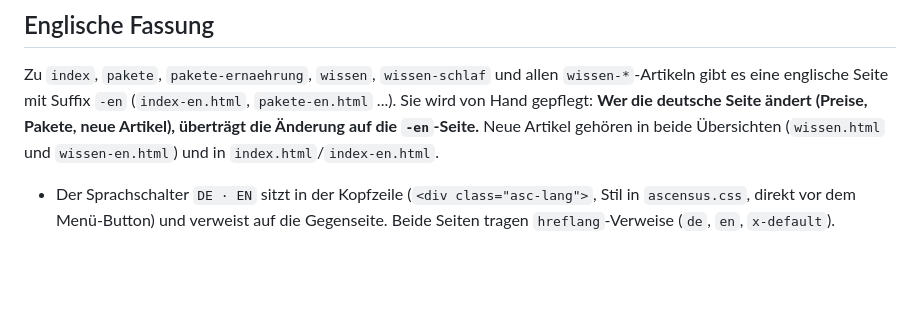
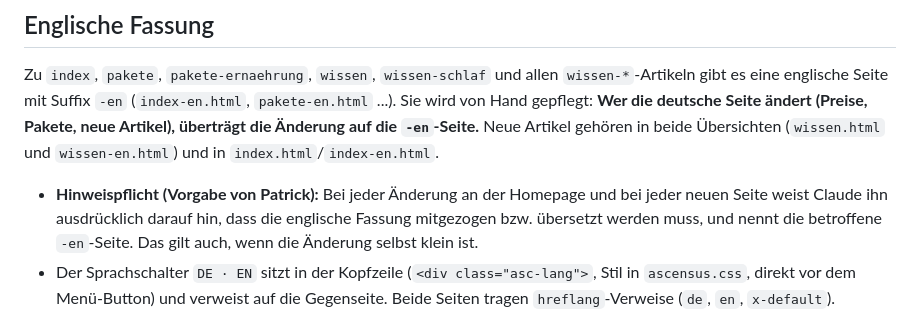
Before and after one commit to ViaAscensus/ascensus-homepage, a Markdown page: CLAUDE.md, the part around the change. Rendered like a GitHub page; blank space fills up the shorter version.

Commit message:
CLAUDE.md: Hinweispflicht zur englischen Fassung
Co-Authored-By: Claude Sonnet 5.5 <noreply@anthropic.com>
Claude-Session: https://claude.ai/code/session_01RY7RZnTqDdZgP2AjjG1tdd

```diff
--- a/CLAUDE.md
+++ b/CLAUDE.md
@@ -136,6 +136,10 @@ deutsche Seite ändert (Preise, Pakete, neue Artikel), überträgt die Änderung
 die `-en`-Seite.** Neue Artikel gehören in beide Übersichten (`wissen.html` und
 `wissen-en.html`) und in `index.html`/`index-en.html`.
 
+- **Hinweispflicht (Vorgabe von Patrick):** Bei jeder Änderung an der Homepage
+  und bei jeder neuen Seite weist Claude ihn ausdrücklich darauf hin, dass die
+  englische Fassung mitgezogen bzw. übersetzt werden muss, und nennt die
+  betroffene `-en`-Seite. Das gilt auch, wenn die Änderung selbst klein ist.
 - Der Sprachschalter `DE · EN` sitzt in der Kopfzeile (`<div class="asc-lang">`,
   Stil in `ascensus.css`, direkt vor dem Menü-Button) und verweist auf die
   Gegenseite. Beide Seiten tragen `hreflang`-Verweise (`de`, `en`, `x-default`).
```
